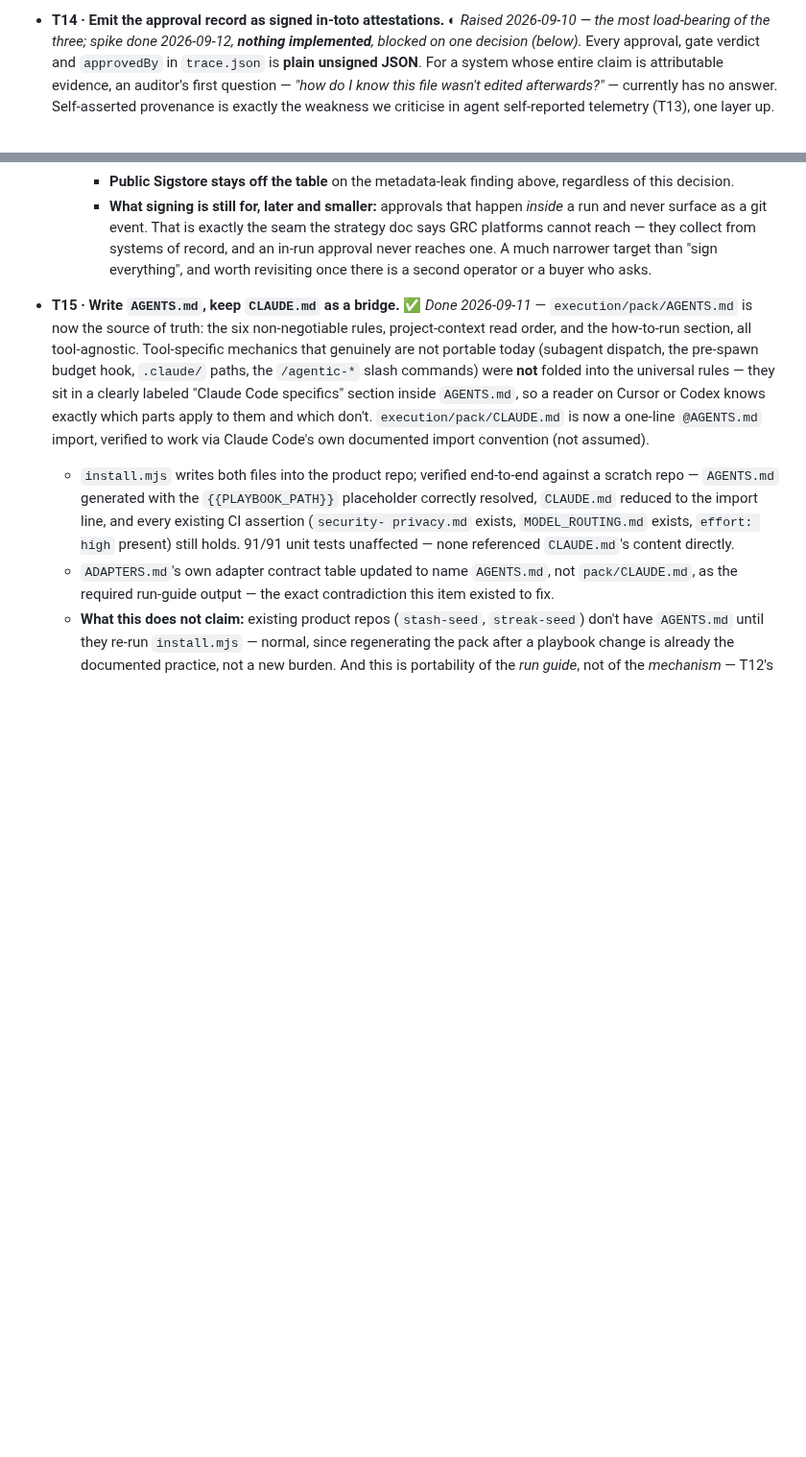
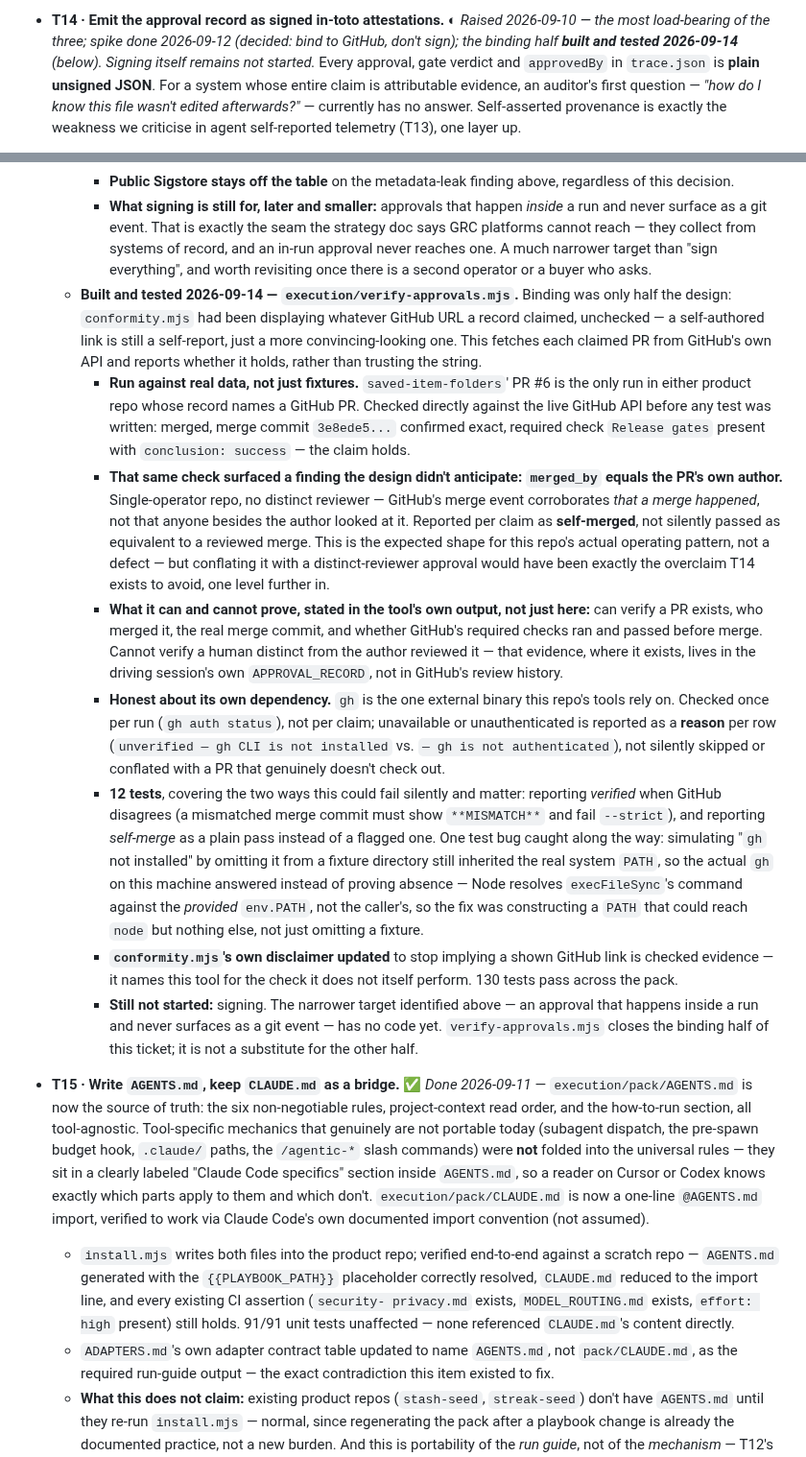
Before and after one commit to gpatwa/agentic-sdlc-playbook, a Markdown page: docs/BACKLOG.md, 2 parts joined by grey strips. Shown at 96% size. Rendered like a GitHub page; blank space fills up the shorter version.

Commit message:
Record T14's binding half as built, signing still not started
verify-approvals.mjs closes the part of T14 that was decided: bind approvals to
GitHub, then actually check the binding rather than display it on trust. The
self-merge finding from the real data is recorded alongside it, since it's a
real constraint on what this evidence can honestly claim, not a footnote.

The narrower signing target identified in the spike - an approval that happens
inside a run and never surfaces as a git event - remains exactly where it was.
Binding is not a substitute for it.

Co-Authored-By: Claude Sonnet 5 <noreply@anthropic.com>

```diff
--- a/docs/BACKLOG.md
+++ b/docs/BACKLOG.md
@@ -284,7 +284,8 @@ from the run" pattern as effort / operator / executor / gateCatches.
 
 - **T14 · Emit the approval record as signed in-toto attestations.**
   ◐ *Raised 2026-09-10 — the most load-bearing of the three; spike done
-  2026-09-12, **nothing implemented**, blocked on one decision (below).* Every approval,
+  2026-09-12 (decided: bind to GitHub, don't sign); the binding half **built
+  and tested 2026-09-14** (below). Signing itself remains not started.* Every approval,
   gate verdict and `approvedBy` in `trace.json` is **plain unsigned JSON**. For
   a system whose entire claim is attributable evidence, an auditor's first
   question — *"how do I know this file wasn't edited afterwards?"* — currently
@@ -380,6 +381,56 @@ from the run" pattern as effort / operator / executor / gateCatches.
       from systems of record, and an in-run approval never reaches one. A
       much narrower target than "sign everything", and worth revisiting once
       there is a second operator or a buyer who asks.
+  - **Built and tested 2026-09-14 — `execution/verify-approvals.mjs`.**
+    Binding was only half the design: `conformity.mjs` had been displaying
+    whatever GitHub URL a record claimed, unchecked — a self-authored link is
+    still a self-report, just a more convincing-looking one. This fetches each
+    claimed PR from GitHub's own API and reports whether it holds, rather than
+    trusting the string.
+    - **Run against real data, not just fixtures.** `saved-item-folders`' PR
+      #6 is the only run in either product repo whose record names a GitHub
+      PR. Checked directly against the live GitHub API before any test was
+      written: merged, merge commit `3e8ede5...` confirmed exact, required
+      check `Release gates` present with `conclusion: success` — the claim
+      holds.
+    - **That same check surfaced a finding the design didn't anticipate:
+      `merged_by` equals the PR's own author.** Single-operator repo, no
+      distinct reviewer — GitHub's merge event corroborates *that a merge
+      happened*, not that anyone besides the author looked at it. Reported
+      per claim as **self-merged**, not silently passed as equivalent to a
+      reviewed merge. This is the expected shape for this repo's actual
+      operating pattern, not a defect — but conflating it with a
+      distinct-reviewer approval would have been exactly the overclaim T14
+      exists to avoid, one level further in.
+    - **What it can and cannot prove, stated in the tool's own output, not
+      just here:** can verify a PR exists, who merged it, the real merge
+      commit, and whether GitHub's required checks ran and passed before
+      merge. Cannot verify a human distinct from the author reviewed it —
+      that evidence, where it exists, lives in the driving session's own
+      `APPROVAL_RECORD`, not in GitHub's review history.
+    - **Honest about its own dependency.** `gh` is the one external binary
+      this repo's tools rely on. Checked once per run (`gh auth status`), not
+      per claim; unavailable or unauthenticated is reported as a **reason**
+      per row (`unverified — gh CLI is not installed` vs. `— gh is not
+      authenticated`), not silently skipped or conflated with a PR that
+      genuinely doesn't check out.
+    - **12 tests**, covering the two ways this could fail silently and matter:
+      reporting *verified* when GitHub disagrees (a mismatched merge commit
+      must show `**MISMATCH**` and fail `--strict`), and reporting *self-merge*
+      as a plain pass instead of a flagged one. One test bug caught along the
+      way: simulating "`gh` not installed" by omitting it from a fixture
+      directory still inherited the real system `PATH`, so the actual `gh` on
+      this machine answered instead of proving absence — Node resolves
+      `execFileSync`'s command against the *provided* `env.PATH`, not the
+      caller's, so the fix was constructing a `PATH` that could reach `node`
+      but nothing else, not just omitting a fixture.
+    - **`conformity.mjs`'s own disclaimer updated** to stop implying a shown
+      GitHub link is checked evidence — it names this tool for the check it
+      does not itself perform. 130 tests pass across the pack.
+    - **Still not started:** signing. The narrower target identified above —
+      an approval that happens inside a run and never surfaces as a git
+      event — has no code yet. `verify-approvals.mjs` closes the binding half
+      of this ticket; it is not a substitute for the other half.
 
 - **T15 · Write `AGENTS.md`, keep `CLAUDE.md` as a bridge.** ✅ *Done
   2026-09-11* — `execution/pack/AGENTS.md` is now the source of truth: the
```
